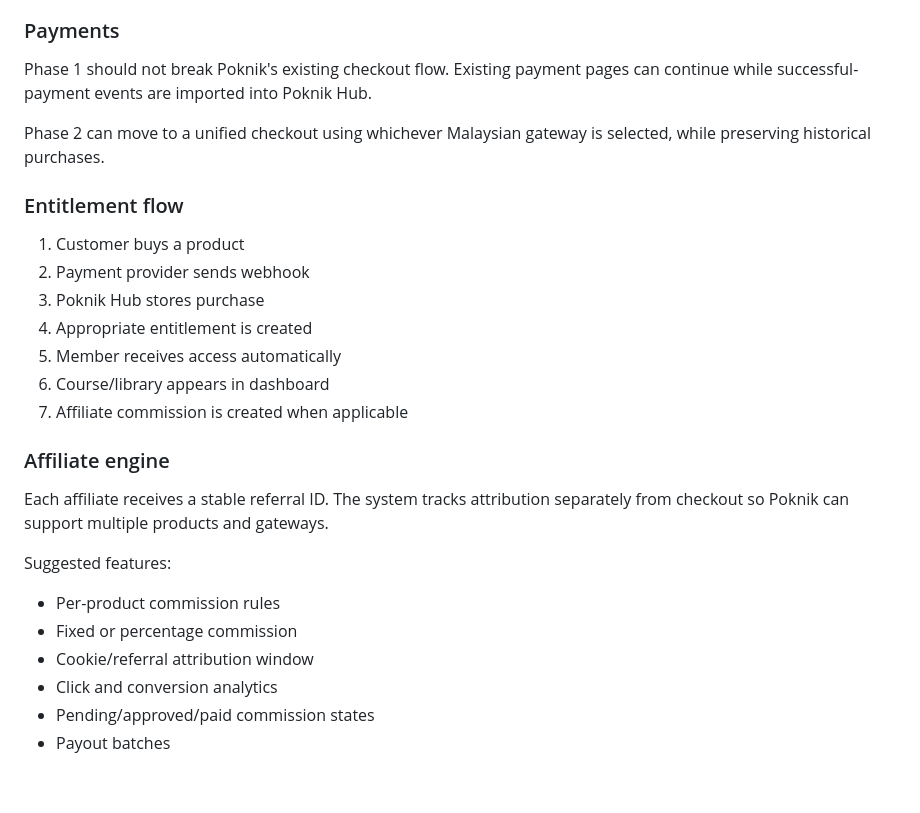
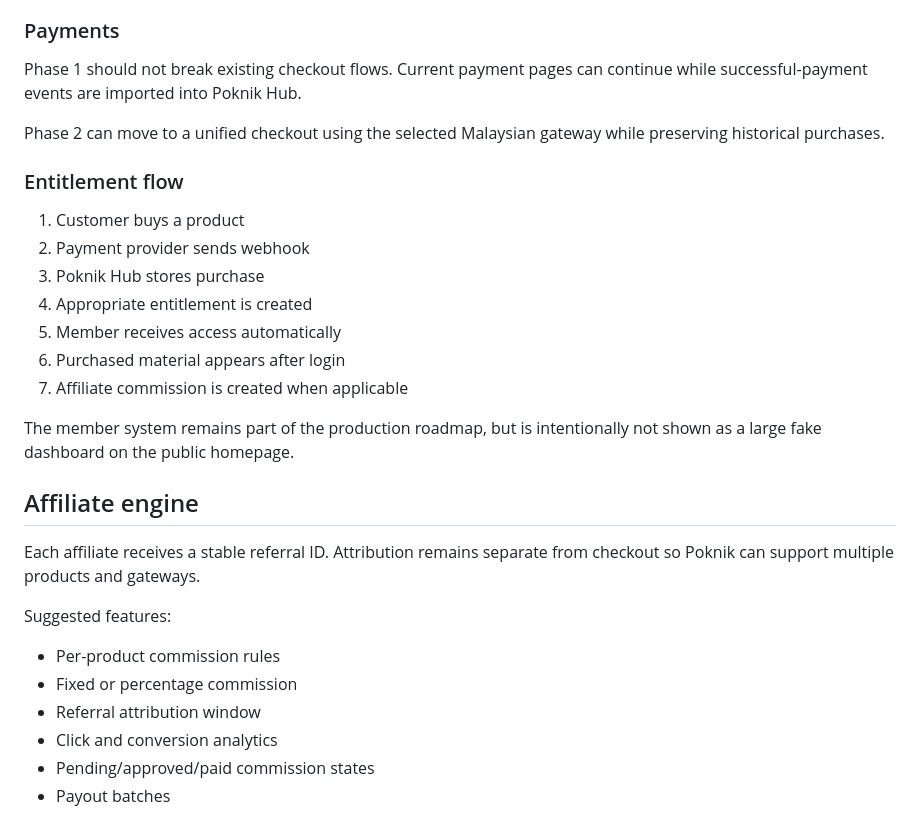
Before and after one commit to shukritobi/Poknik-hub, a Markdown page: README.md, the part around one of its changes. GitHub-like rendering; blank space fills up the shorter version.

```diff
--- a/README.md
+++ b/README.md
@@ -69,9 +96,9 @@ Core entities:
 - One account across every product
 
 ### Payments
-Phase 1 should not break Poknik's existing checkout flow. Existing payment pages can continue while successful-payment events are imported into Poknik Hub.
+Phase 1 should not break existing checkout flows. Current payment pages can continue while successful-payment events are imported into Poknik Hub.
 
-Phase 2 can move to a unified checkout using whichever Malaysian gateway is selected, while preserving historical purchases.
+Phase 2 can move to a unified checkout using the selected Malaysian gateway while preserving historical purchases.
 
 ### Entitlement flow
 
@@ -80,17 +107,19 @@ Phase 2 can move to a unified checkout using whichever Malaysian gateway is sele
 3. Poknik Hub stores purchase
 4. Appropriate entitlement is created
 5. Member receives access automatically
-6. Course/library appears in dashboard
+6. Purchased material appears after login
 7. Affiliate commission is created when applicable
 
-### Affiliate engine
+The member system remains part of the production roadmap, but is intentionally not shown as a large fake dashboard on the public homepage.
 
-Each affiliate receives a stable referral ID. The system tracks attribution separately from checkout so Poknik can support multiple products and gateways.
+## Affiliate engine
+
+Each affiliate receives a stable referral ID. Attribution remains separate from checkout so Poknik can support multiple products and gateways.
 
 Suggested features:
 - Per-product commission rules
 - Fixed or percentage commission
-- Cookie/referral attribution window
+- Referral attribution window
 - Click and conversion analytics
 - Pending/approved/paid commission states
 - Payout batches
```
Also changed, not shown: other parts of README.md (+53 -51 lines).
